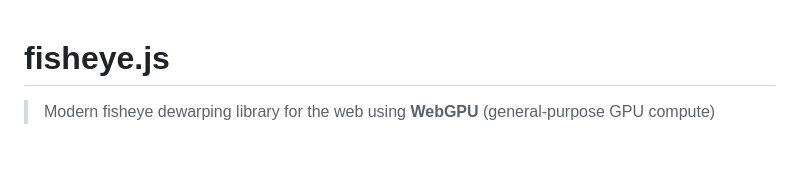
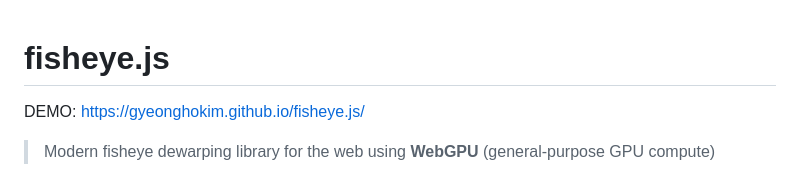
Before and after one commit to GyeongHoKim/fisheye.js, a Markdown page: README.md, the part around the change. GitHub-like rendering; blank space fills up the shorter version.

Commit message:
docs(readme): add demo site

```diff
--- a/README.md
+++ b/README.md
@@ -1,4 +1,6 @@
 # fisheye.js
+
+DEMO: https://gyeonghokim.github.io/fisheye.js/
 
 > Modern fisheye dewarping library for the web using **WebGPU** (general-purpose GPU compute)
 
```
